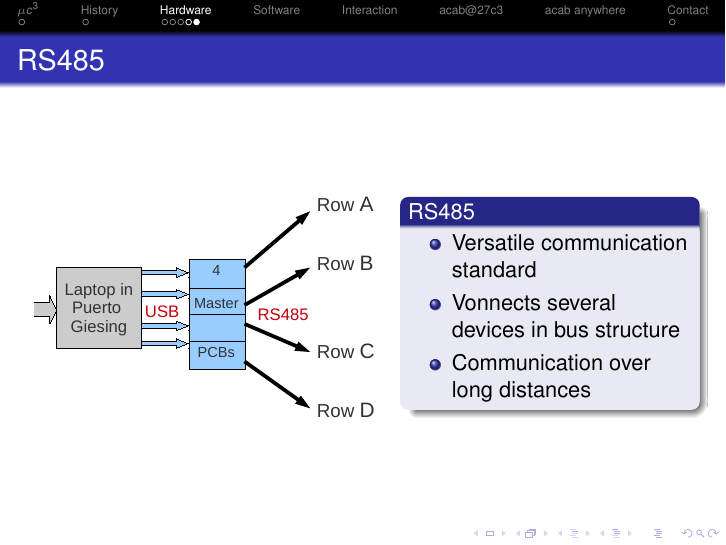
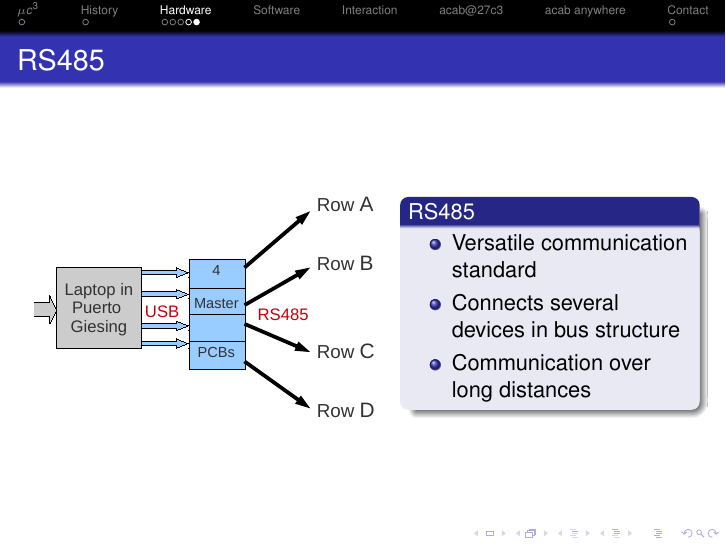
Before and after one commit to muccc/acab-27c3, LaTeX slides (27c3praesi.tex): page 9 of 10. Compiled offline with pdfLaTeX.

Commit message:
small typo fix

```diff
--- a/27c3praesi.tex
+++ b/27c3praesi.tex
@@ -223,7 +223,7 @@
       \begin{block}{RS485}
         \begin{itemize}
         \item Versatile communication standard
-        \item Vonnects several devices in bus structure
+        \item Connects several devices in bus structure
         \item Communication over long distances
         \end{itemize}
       \end{block}
```
